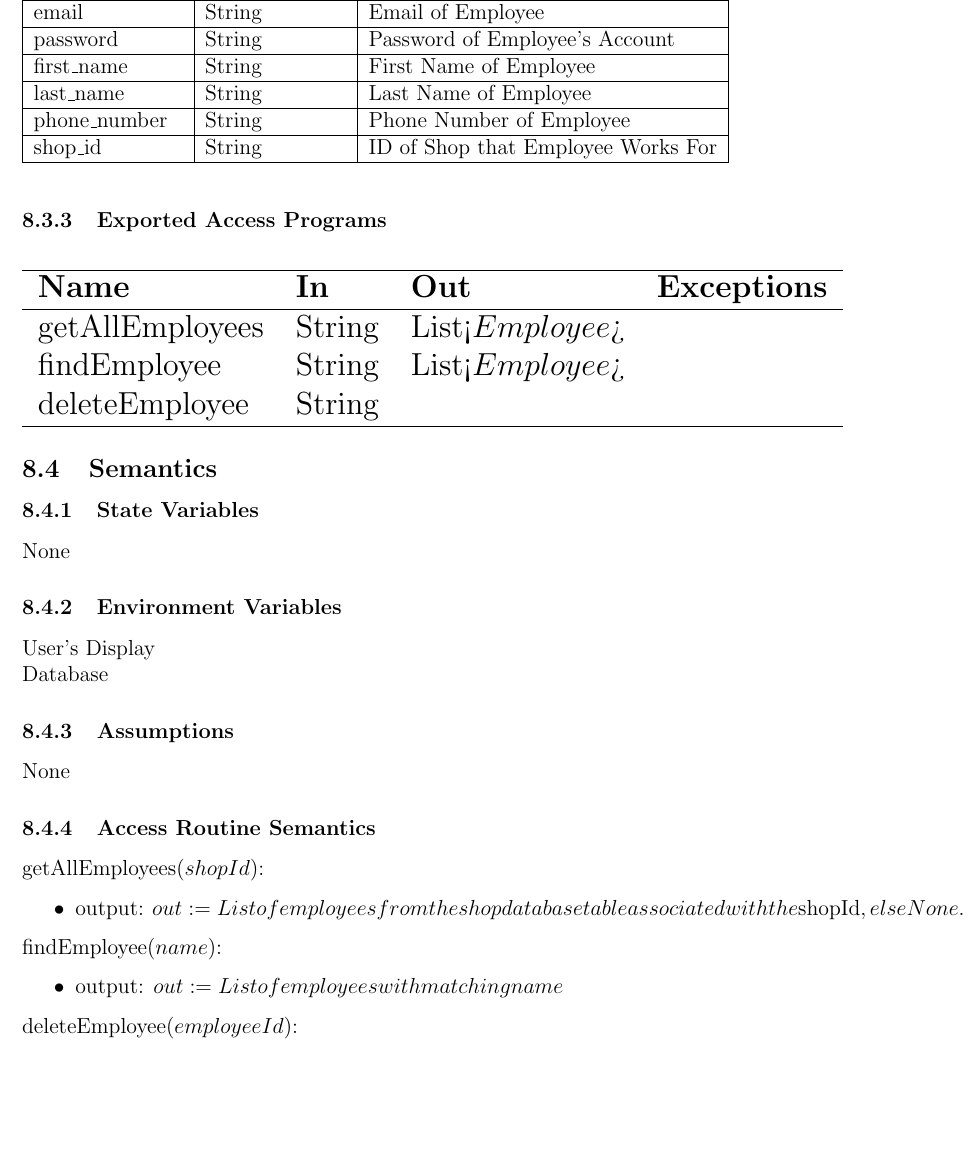
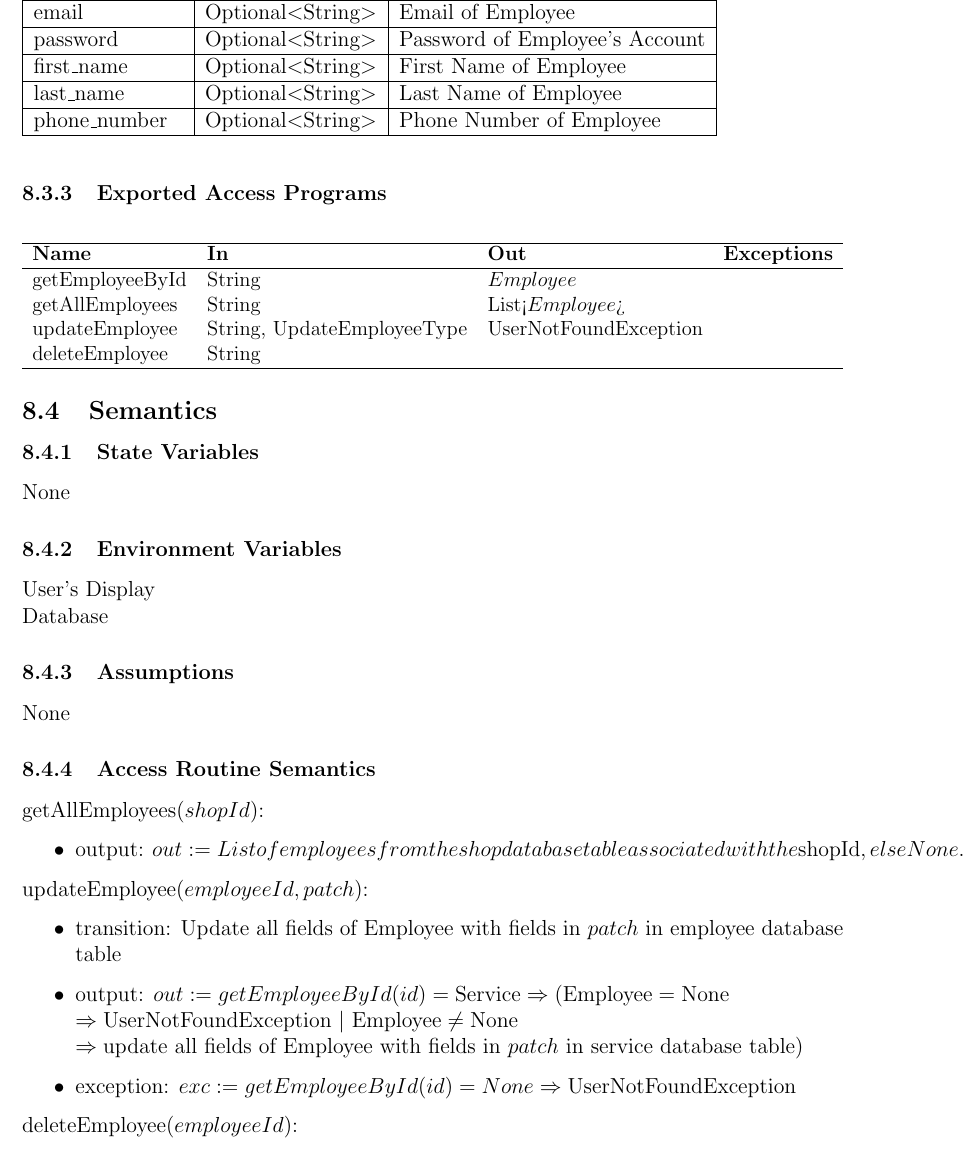
Before and after one commit to arkinmodi/project-sayyara, a LaTeX document (docs/Design/SoftDetailedDes/MIS.tex): part of page 16 of 18 before the commit and part of page 16 of 19 after it, cut so that both start at the same text, the shorter picture padded with empty space. Compiled offline with pdfLaTeX.

Commit message:
add update method

```diff
--- a/docs/Design/SoftDetailedDes/MIS.tex
+++ b/docs/Design/SoftDetailedDes/MIS.tex
@@ -682,19 +682,17 @@ None
 \begin{table}[H]
 	\begin{tabular}{|l|l|l|}
 		\hline
-		\textbf{Output Name} & \textbf{Output Type} & \textbf{Description}               \\
+		\textbf{Output Name} & \textbf{Output Type} & \textbf{Description}           \\
 		\hline
-		email                & String               & Email of Employee                  \\
+		email                & Optional$<$String$>$ & Email of Employee              \\
 		\hline
-		password             & String               & Password of Employee's Account     \\
+		password             & Optional$<$String$>$ & Password of Employee's Account \\
 		\hline
-		first\_name          & String               & First Name of Employee             \\
+		first\_name          & Optional$<$String$>$ & First Name of Employee         \\
 		\hline
-		last\_name           & String               & Last Name of Employee              \\
+		last\_name           & Optional$<$String$>$ & Last Name of Employee          \\
 		\hline
-		phone\_number        & String               & Phone Number of Employee           \\
-		\hline
-		shop\_id             & String               & ID of Shop that Employee Works For \\
+		phone\_number        & Optional$<$String$>$ & Phone Number of Employee       \\
 		\hline
 	\end{tabular}
 \end{table}
@@ -705,11 +703,12 @@ None
 	\begin{adjustbox}{width=\textwidth}
 		\begin{tabular}{llll}
 			\hline
-			\textbf{Name}   & \textbf{In} & \textbf{Out}     & \textbf{Exceptions} \\
+			\textbf{Name}   & \textbf{In}                & \textbf{Out}          & \textbf{Exceptions} \\
 			\hline
-			getAllEmployees & String      & List<$Employee$> & ~                   \\
-			findEmployee    & String      & List<$Employee$> & ~                   \\
-			deleteEmployee  & String      & ~                & ~                   \\
+			getEmployeeById & String                     & $Employee$            & ~                   \\
+			getAllEmployees & String                     & List<$Employee$>      & ~                   \\
+			updateEmployee  & String, UpdateEmployeeType & UserNotFoundException                       \\
+			deleteEmployee  & String                     & ~                     & ~                   \\
 			\hline
 		\end{tabular}
 	\end{adjustbox}
@@ -737,9 +736,13 @@ None
 		      None.$
 \end{itemize}
 
-\noindent findEmployee($name$):
+\noindent updateEmployee($employeeId, patch$):
 \begin{itemize}
-	\item output: $out := List of employees with matching name$
+	\item transition: Update all fields of Employee with fields in $patch$ in employee database table
+	\item output: $out := getEmployeeById(id) = \text{Service} \Rightarrow (\text{Employee} = \text{None} $
+		      \\ $\Rightarrow \text{UserNotFoundException } |\ \text{Employee} \neq \text{None}$ \\ $\Rightarrow
+		      \text{update all fields of Employee with fields in } patch \text{ in service database table})$
+	\item exception: $exc := getEmployeeById(id) = None \Rightarrow \text{UserNotFoundException}$
 \end{itemize}
 
 \noindent deleteEmployee($employeeId$):
```
Also changed, not shown: docs/Design/SoftDetailedDes/MIS.tex (2 more changed lines).
